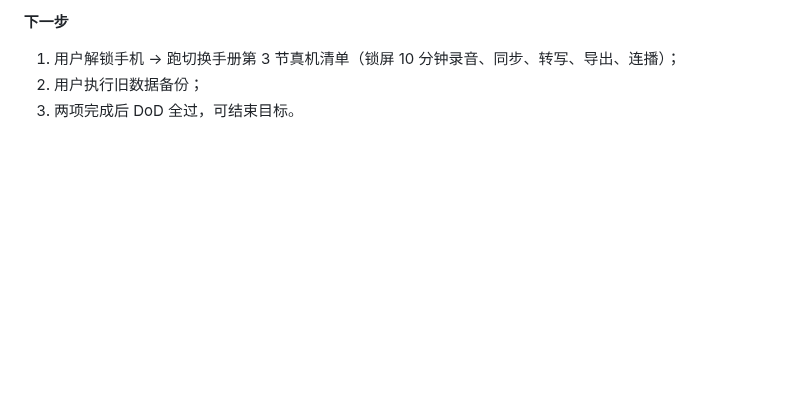
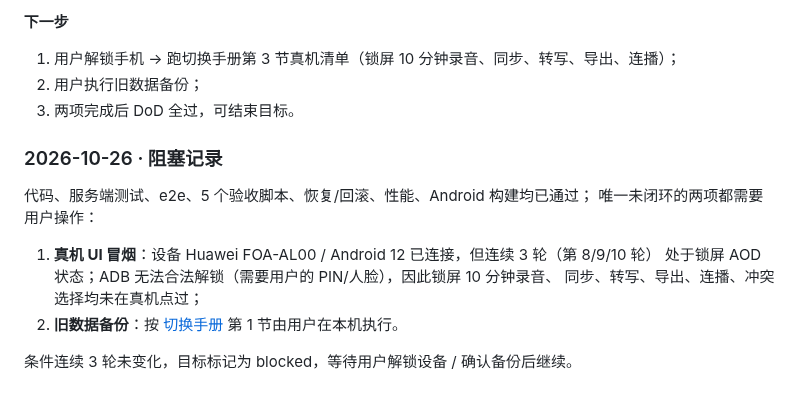
Before and after one commit to youli42/voxnote, a Markdown page: docs/计划/进度记录.md, the part around the change. GitHub-like rendering; blank space fills up the shorter version.

Commit message:
docs(plan): 记录真机冒烟/备份阻塞

```diff
--- a/docs/计划/进度记录.md
+++ b/docs/计划/进度记录.md
@@ -413,3 +413,15 @@ pwsh -NoProfile -File android\build.ps1 `
 1. 用户解锁手机 → 跑切换手册第 3 节真机清单（锁屏 10 分钟录音、同步、转写、导出、连播）；
 2. 用户执行旧数据备份；
 3. 两项完成后 DoD 全过，可结束目标。
+
+### 2026-10-26 · 阻塞记录
+
+代码、服务端测试、e2e、5 个验收脚本、恢复/回滚、性能、Android 构建均已通过；
+唯一未闭环的两项都需要用户操作：
+
+1. **真机 UI 冒烟**：设备 Huawei FOA-AL00 / Android 12 已连接，但连续 3 轮（第 8/9/10 轮）
+   处于锁屏 AOD 状态；ADB 无法合法解锁（需要用户的 PIN/人脸），因此锁屏 10 分钟录音、
+   同步、转写、导出、连播、冲突选择均未在真机点过；
+2. **旧数据备份**：按 [切换手册](切换手册.md) 第 1 节由用户在本机执行。
+
+条件连续 3 轮未变化，目标标记为 blocked，等待用户解锁设备 / 确认备份后继续。
```
